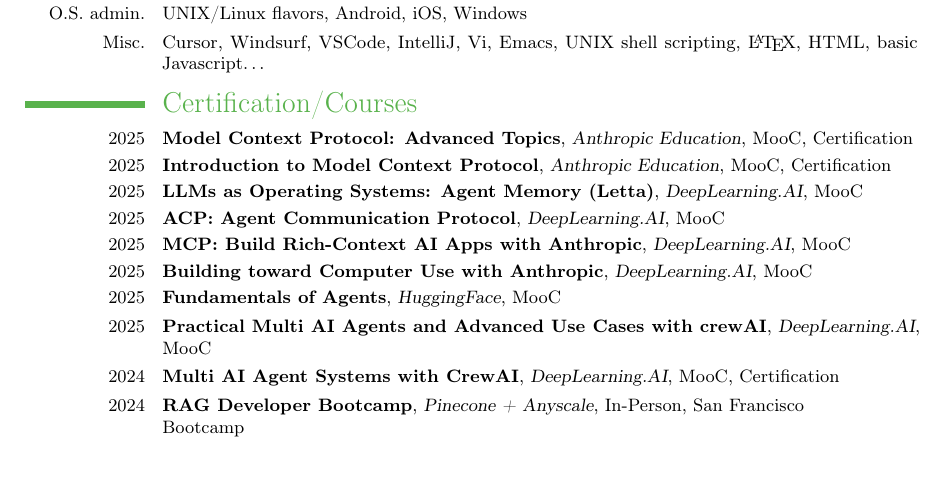
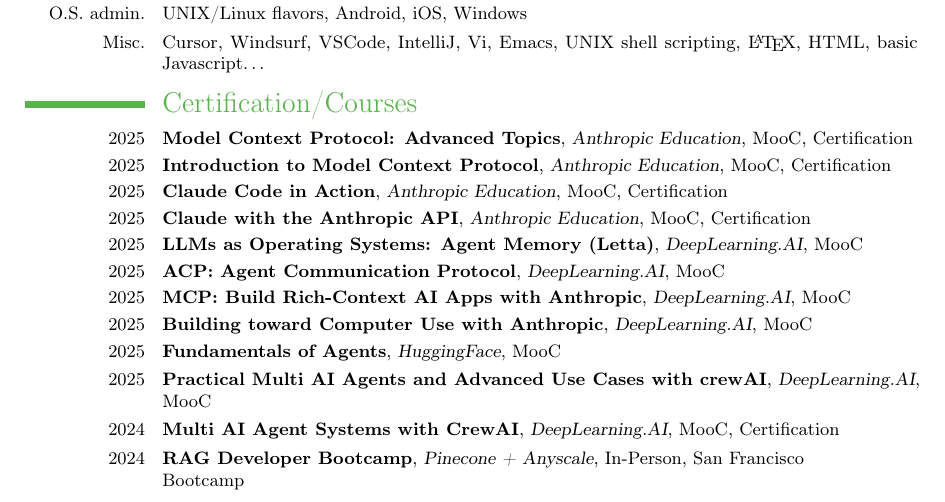
Before and after one commit to francisco-perez-sorrosal/cv, a LaTeX CV (2025_FranciscoPerezSorrosal_CV_English.tex): part of page 7 of 9, cut so that both start at the same text, the shorter picture padded with empty space. Compiled offline with pdfLaTeX.

Commit message:
Add claude code and API Anthropic courses

```diff
--- a/2025_FranciscoPerezSorrosal_CV_English.tex
+++ b/2025_FranciscoPerezSorrosal_CV_English.tex
@@ -360,6 +360,8 @@
 \section{Certification/Courses}
 \cventry{2025}{Model Context Protocol: Advanced Topics}{Anthropic Education}{MooC}{\href{http://verify.skilljar.com/c/d7e2d2xp2hu9}{Certification}}{}
 \cventry{2025}{Introduction to Model Context Protocol}{Anthropic Education}{MooC}{\href{http://verify.skilljar.com/c/aaofdzhtwit2}{Certification}}{}
+\cventry{2025}{Claude Code in Action}{Anthropic Education}{MooC}{\href{https://verify.skilljar.com/c/kfpzhosaxa35}{Certification}}{}
+\cventry{2025}{Claude with the Anthropic API}{Anthropic Education}{MooC}{\href{https://verify.skilljar.com/c/k3pctnrj4k34}{Certification}}{}
 \cventry{2025}{LLMs as Operating Systems: Agent Memory (Letta)}{DeepLearning.AI}{MooC}{}{}
 \cventry{2025}{ACP: Agent Communication Protocol}{DeepLearning.AI}{MooC}{}{}
 \cventry{2025}{MCP: Build Rich-Context AI Apps with Anthropic}{DeepLearning.AI}{MooC}{}{}
```
Also changed, not shown: 2025_FranciscoPerezSorrosal_CV_English.pdf.
